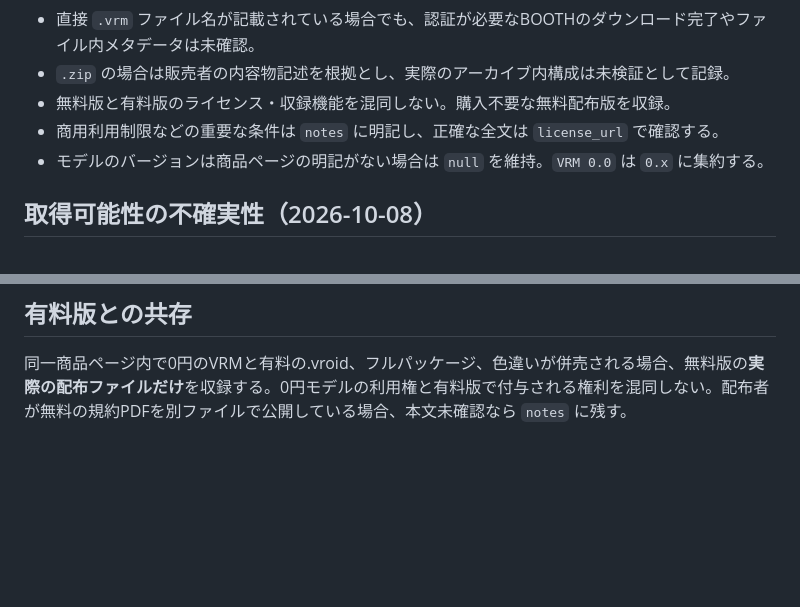
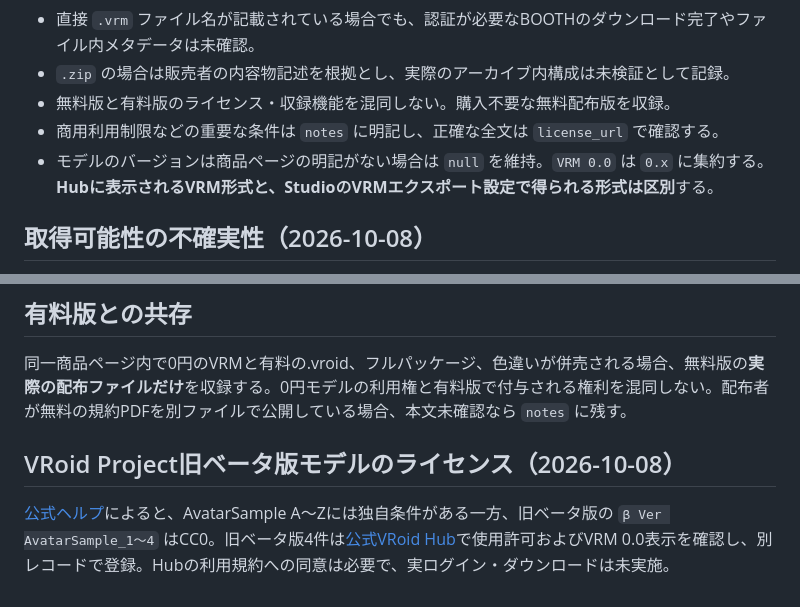
Before and after one commit to goura32/official-vrm-catalog, a Markdown page: docs/collection-policy.md, 2 parts joined by grey strips. Drawn GitHub-style; blank space fills up the shorter version.

Commit message:
Document VRoid Hub version and beta-sample license basis

```diff
--- a/docs/collection-policy.md
+++ b/docs/collection-policy.md
@@ -50,7 +50,7 @@
 - `.zip` の場合は販売者の内容物記述を根拠とし、実際のアーカイブ内構成は未検証として記録。
 - 無料版と有料版のライセンス・収録機能を混同しない。購入不要な無料配布版を収録。
 - 商用利用制限などの重要な条件は `notes` に明記し、正確な全文は `license_url` で確認する。
-- モデルのバージョンは商品ページの明記がない場合は `null` を維持。`VRM 0.0` は `0.x` に集約する。
+- モデルのバージョンは商品ページの明記がない場合は `null` を維持。`VRM 0.0` は `0.x` に集約する。**Hubに表示されるVRM形式と、StudioのVRMエクスポート設定で得られる形式は区別**する。
 
 ## 取得可能性の不確実性（2026-10-08）
 
@@ -59,3 +59,7 @@ BOOTHの `booth.pm/ja/items/...` 共通ページは0円配布として表示さ
 ## 有料版との共存
 
 同一商品ページ内で0円のVRMと有料の.vroid、フルパッケージ、色違いが併売される場合、無料版の**実際の配布ファイルだけ**を収録する。0円モデルの利用権と有料版で付与される権利を混同しない。配布者が無料の規約PDFを別ファイルで公開している場合、本文未確認なら `notes` に残す。
+
+## VRoid Project旧ベータ版モデルのライセンス（2026-10-08）
+
+[公式ヘルプ](https://vroid.pixiv.help/hc/ja/articles/4402614652569)によると、AvatarSample A〜Zには独自条件がある一方、旧ベータ版の `β Ver AvatarSample_1〜4` はCC0。旧ベータ版4件は[公式VRoid Hub](https://hub.vroid.com/)で使用許可およびVRM 0.0表示を確認し、別レコードで登録。Hubの利用規約への同意は必要で、実ログイン・ダウンロードは未実施。
```
